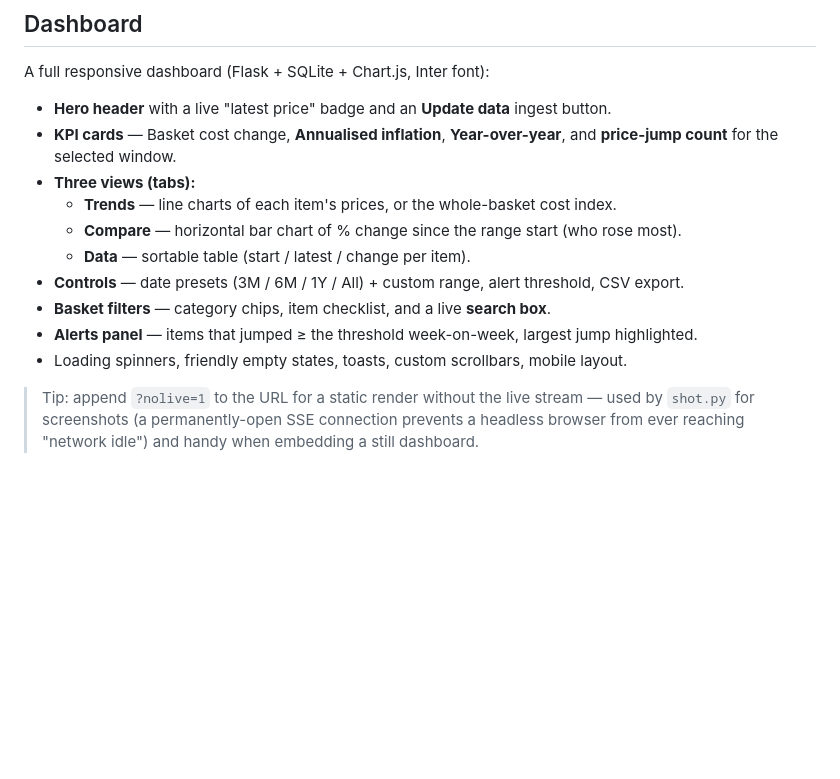
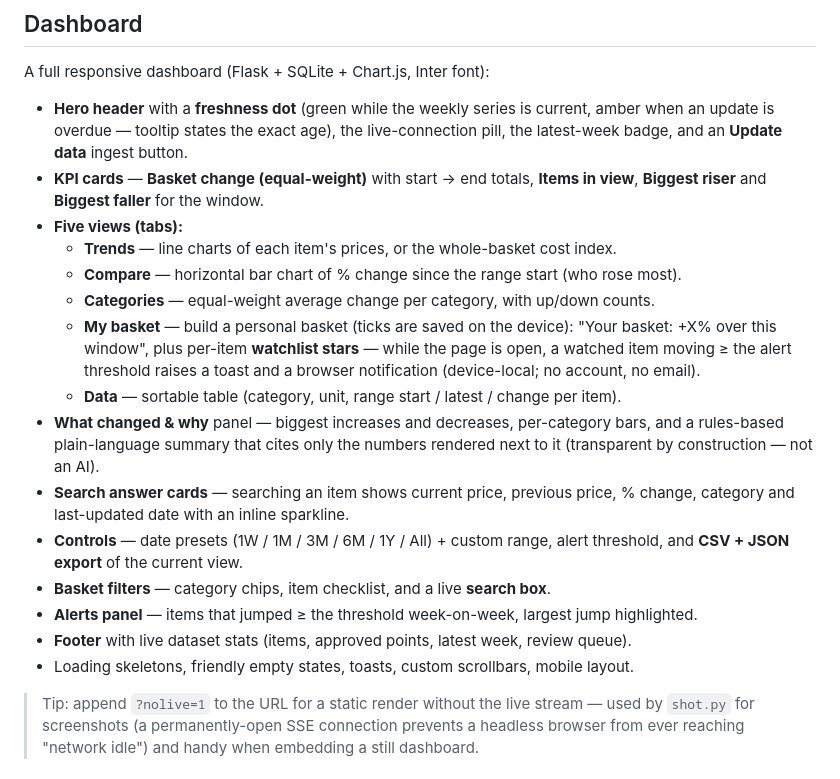
Before and after one commit to zakiraziz/-Pakistan-Inflation-Price-Tracker, a Markdown page: README.md, the part around the change. GitHub-like rendering; blank space fills up the shorter version.

Commit message:
README: Dashboard section updated for the five views, why-panel, search cards, JSON export, freshness dot

```diff
--- a/README.md
+++ b/README.md
@@ -218,17 +218,32 @@ curl -X POST https://<your-service>.onrender.com/ingest/next \
 
 A full responsive dashboard (Flask + SQLite + Chart.js, Inter font):
 
-- **Hero header** with a live "latest price" badge and an **Update data** ingest button.
-- **KPI cards** — Basket cost change, **Annualised inflation**, **Year-over-year**,
-  and **price-jump count** for the selected window.
-- **Three views (tabs):**
+- **Hero header** with a **freshness dot** (green while the weekly series is
+  current, amber when an update is overdue — tooltip states the exact age),
+  the live-connection pill, the latest-week badge, and an **Update data**
+  ingest button.
+- **KPI cards** — **Basket change (equal-weight)** with start → end totals,
+  **Items in view**, **Biggest riser** and **Biggest faller** for the window.
+- **Five views (tabs):**
   - **Trends** — line charts of each item's prices, or the whole-basket cost index.
   - **Compare** — horizontal bar chart of % change since the range start (who rose most).
-  - **Data** — sortable table (start / latest / change per item).
-- **Controls** — date presets (3M / 6M / 1Y / All) + custom range, alert threshold, CSV export.
+  - **Categories** — equal-weight average change per category, with up/down counts.
+  - **My basket** — build a personal basket (ticks are saved on the device):
+    "Your basket: +X% over this window", plus per-item **watchlist stars** —
+    while the page is open, a watched item moving ≥ the alert threshold raises
+    a toast and a browser notification (device-local; no account, no email).
+  - **Data** — sortable table (category, unit, range start / latest / change per item).
+- **What changed & why** panel — biggest increases and decreases, per-category
+  bars, and a rules-based plain-language summary that cites only the numbers
+  rendered next to it (transparent by construction — not an AI).
+- **Search answer cards** — searching an item shows current price, previous
+  price, % change, category and last-updated date with an inline sparkline.
+- **Controls** — date presets (1W / 1M / 3M / 6M / 1Y / All) + custom range,
+  alert threshold, and **CSV + JSON export** of the current view.
 - **Basket filters** — category chips, item checklist, and a live **search box**.
 - **Alerts panel** — items that jumped ≥ the threshold week-on-week, largest jump highlighted.
-- Loading spinners, friendly empty states, toasts, custom scrollbars, mobile layout.
+- **Footer** with live dataset stats (items, approved points, latest week, review queue).
+- Loading skeletons, friendly empty states, toasts, custom scrollbars, mobile layout.
 
 > Tip: append `?nolive=1` to the URL for a static render without the live
 > stream — used by `shot.py` for screenshots (a permanently-open SSE connection
```
